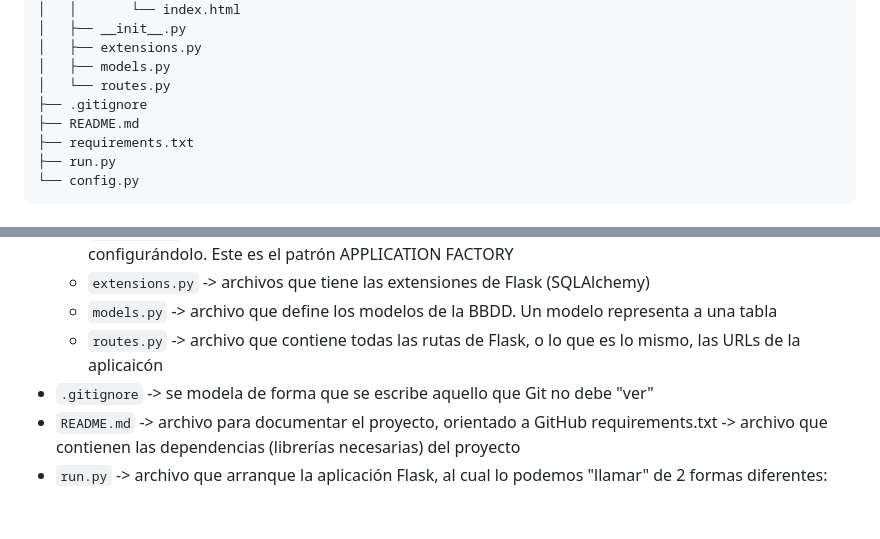
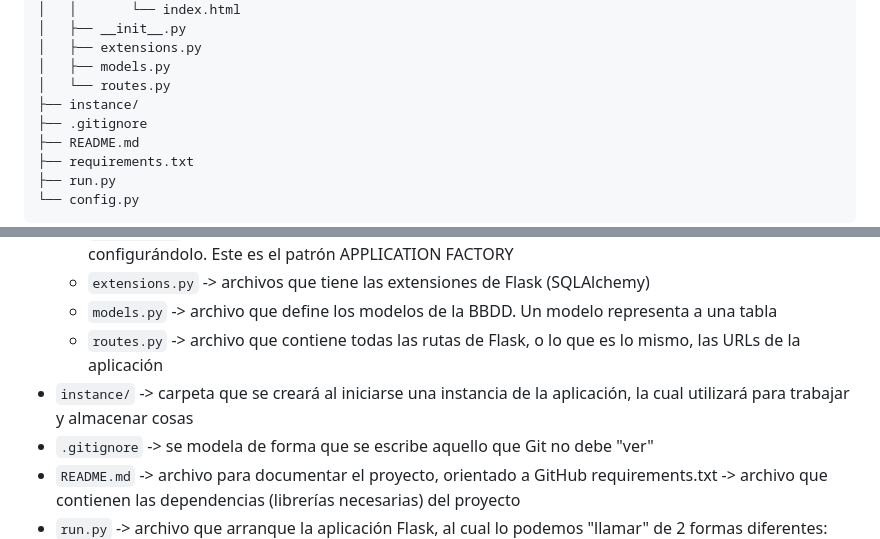
Before and after one commit to avegap23/crud-flask, a Markdown page: README.md, 2 parts joined by grey strips. Drawn GitHub-style; blank space fills up the shorter version.

Commit message:
README.md actualizado

```diff
--- a/README.md
+++ b/README.md
@@ -35,6 +35,7 @@ crud_flask/
 │   ├── extensions.py
 │   ├── models.py
 │   └── routes.py
+├── instance/
 ├── .gitignore
 ├── README.md
 ├── requirements.txt
@@ -55,7 +56,8 @@ crud_flask/
     - `__init__.py` -> archivo que convierte la carpeta app en un paquete, organizando el proyecto y configurándolo. Este es el patrón APPLICATION FACTORY
     - `extensions.py` -> archivos que tiene las extensiones de Flask (SQLAlchemy)
     - `models.py` -> archivo que define los modelos de la BBDD. Un modelo representa a una tabla
-    - `routes.py` -> archivo que contiene todas las rutas de Flask, o lo que es lo mismo, las URLs de la aplicaicón
+    - `routes.py` -> archivo que contiene todas las rutas de Flask, o lo que es lo mismo, las URLs de la aplicación
+- `instance/` -> carpeta que se creará al iniciarse una instancia de la aplicación, la cual utilizará para trabajar y almacenar cosas
 - `.gitignore` -> se modela de forma que se escribe aquello que Git no debe "ver"
 - `README.md` -> archivo para documentar el proyecto, orientado a GitHub
 requirements.txt -> archivo que contienen las dependencias (librerías necesarias) del proyecto
```
